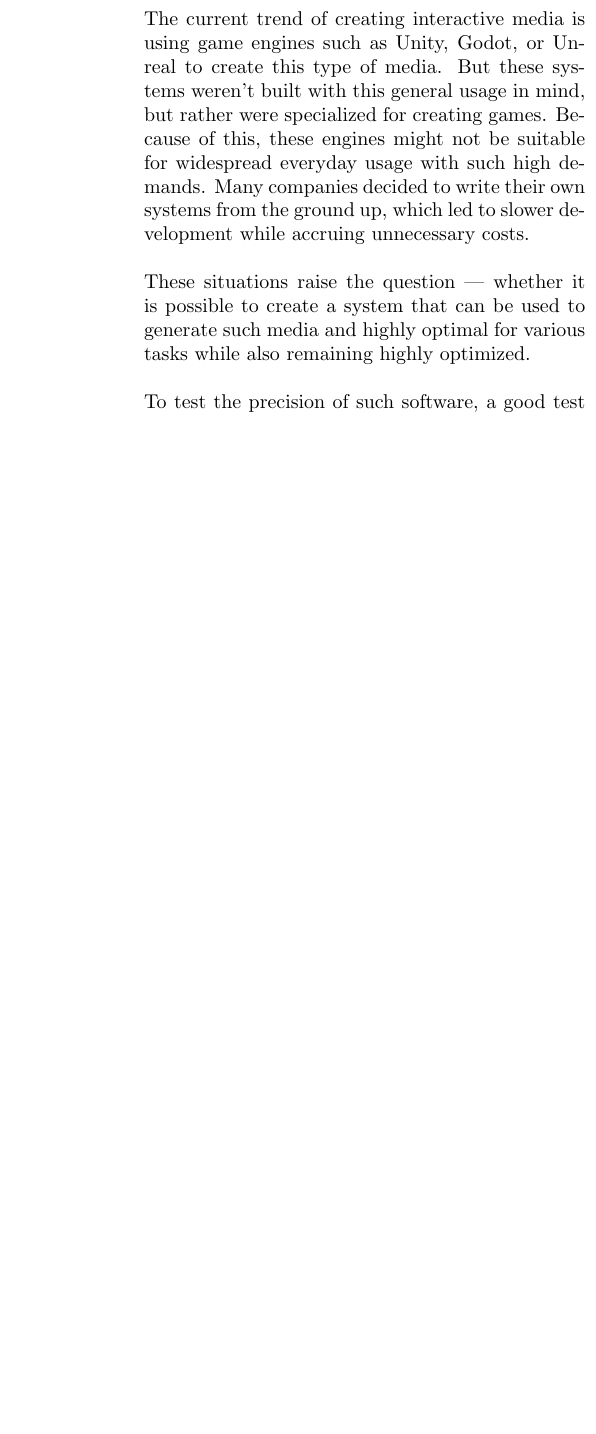
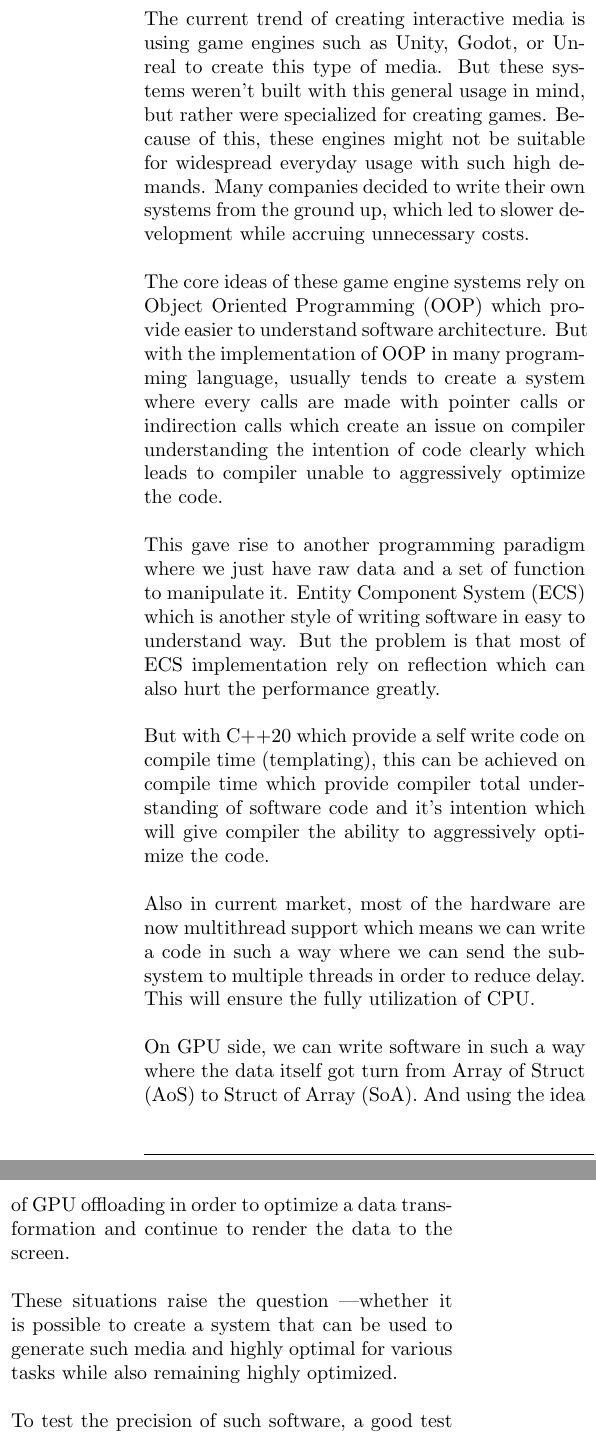
Before and after one commit to ProjectGrinder/Capstone_RhythmGame, a LaTeX document (papers/proposal/main.tex, which reads papers/proposal/sections/introduction.tex): part of one column of page 3 of 5 before the commit and two parts of the columns of page 3 of 6 after it, the two joined at a grey line, cut so that both start at the same text, the shorter picture padded with empty space. Compiled offline with pdfLaTeX.

Commit message:
fix(proposal) - add more info to intro

```diff
--- a/papers/proposal/sections/introduction.tex
+++ b/papers/proposal/sections/introduction.tex
@@ -15,7 +15,28 @@ Because of this, these engines might not be suitable for widespread everyday usa
 Many companies decided to write their own systems from the ground up, which led to slower development while accruing
 unnecessary costs.
 \\\\
-These situations raise the question — whether it is possible to create a system that can be used to generate such media
+The core ideas of these game engine systems rely on Object Oriented Programming (OOP) which provide easier to understand
+software architecture.
+But with the implementation of OOP in many programming language, usually tends to create a system where every calls are
+made with pointer calls or indirection calls which create an issue on compiler understanding the intention of code
+clearly which leads to compiler unable to aggressively optimize the code.
+\\\\
+This gave rise to another programming paradigm where we just have raw data and a set of function to manipulate it.
+Entity Component System (ECS) which is another style of writing software in easy to understand way.
+But the problem is that most of ECS implementation rely on reflection which can also hurt the performance greatly.
+\\\\
+But with C++20 which provide a self write code on compile time (templating), this can be achieved on compile time
+which provide compiler total understanding of software code and it's intention which will give compiler the ability
+to aggressively optimize the code.
+\\\\
+Also in current market, most of the hardware are now multithread support which means we can write a code in such a
+way where we can send the subsystem to multiple threads in order to reduce delay.
+This will ensure the fully utilization of CPU\@.
+\\\\
+On GPU side, we can write software in such a way where the data itself got turn from Array of Struct (AoS) to Struct of Array (SoA).
+And using the idea of GPU offloading in order to optimize a data transformation and continue to render the data to the screen.
+\\\\
+These situations raise the question \textemdash whether it is possible to create a system that can be used to generate such media
 and highly optimal for various tasks while also remaining highly optimized.
 \\\\
 To test the precision of such software, a good test is to create a rhythm game.
```
Also changed, not shown: papers/proposal/sections/introduction.tex (15 more changed lines).
